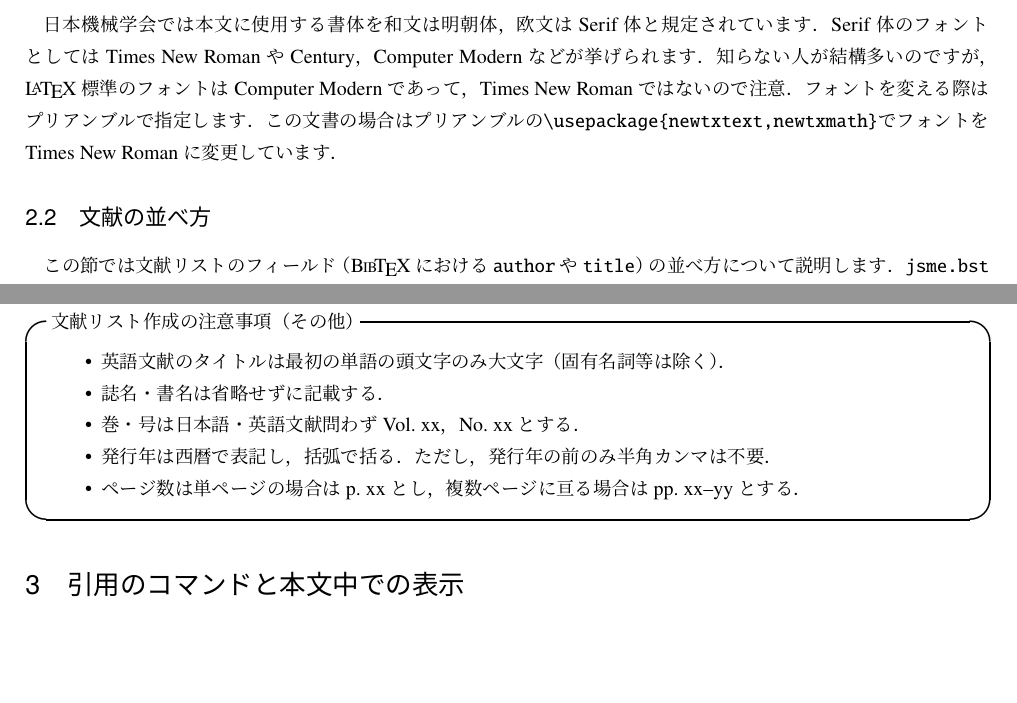
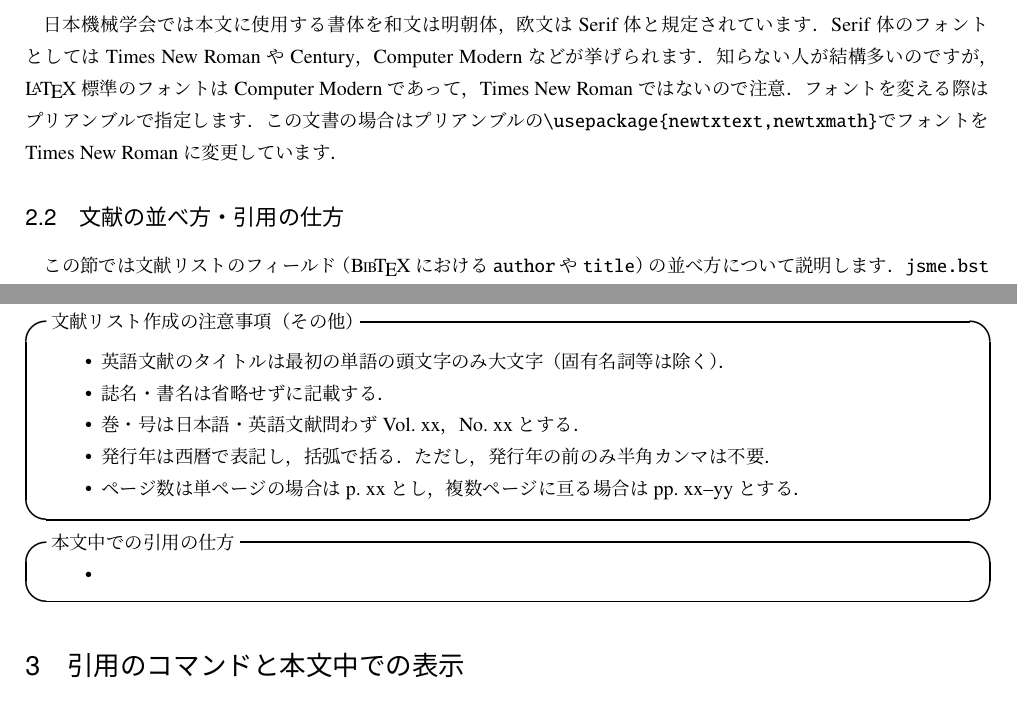
Before and after one commit to Yuki-MATSUKAWA/JSME-bst, a LaTeX document (JSME-template1.tex): two parts of pages 2 and 4 of 25 before the commit and two parts of pages 2 and 4 of 26 after it, joined at a grey line, cut so that both start at the same text, the shorter picture padded with empty space. Compiled offline with upLaTeX and dvipdfmx.

Commit message:
Updates from Overleaf

```diff
--- a/JSME-template1.tex
+++ b/JSME-template1.tex
@@ -102,7 +102,7 @@ Serif体のフォントとしてはTimes New RomanやCentury，Computer Modern
 フォントを変える際はプリアンブルで指定します．
 この文書の場合はプリアンブルの\verb|\usepackage{newtxtext,newtxmath}|でフォントをTimes New Romanに変更しています．
 
-\subsection{文献の並べ方}
+\subsection{文献の並べ方・引用の仕方}
 この節では文献リストのフィールド（\BibTeX{}における\verb|author|や\verb|title|）の並べ方について説明します．
 \verb|jsme.bst|のユーザーは気にせず使用することができますが，改めて整理しておくので\verb|jsme.bst|を使わないときにも役に立つと思います．
 原則，日本機械学会の規定に合わせていますが，原稿テンプレートからは判断が難しい事項は一部独自の解釈を加えているものがあります．
@@ -169,6 +169,11 @@ Serif体のフォントとしてはTimes New RomanやCentury，Computer Modern
         \item 発行年は西暦で表記し，括弧で括る．ただし，発行年の前のみ半角カンマは不要．
         \item ページ数は単ページの場合はp.~xxとし，複数ページに亘る場合はpp.~xx--yyとする．
     \end{itemize}
+\end{itembox}
+\begin{itembox}[l]{本文中での引用の仕方}
+    \begin{itemize}
+        \item
+\end{itemize}
 \end{itembox}
 
 
```
Also changed, not shown: JSME-template1.pdf, JSME-template1.tex (4 more changed lines).
